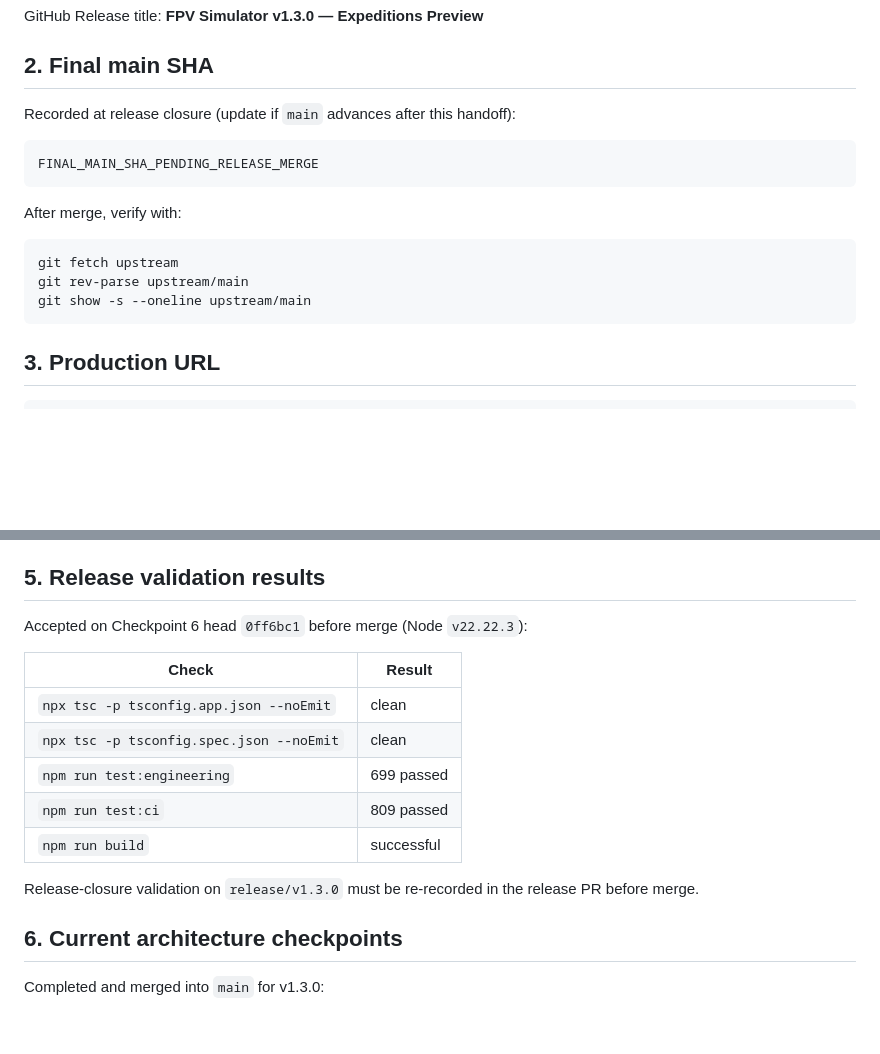
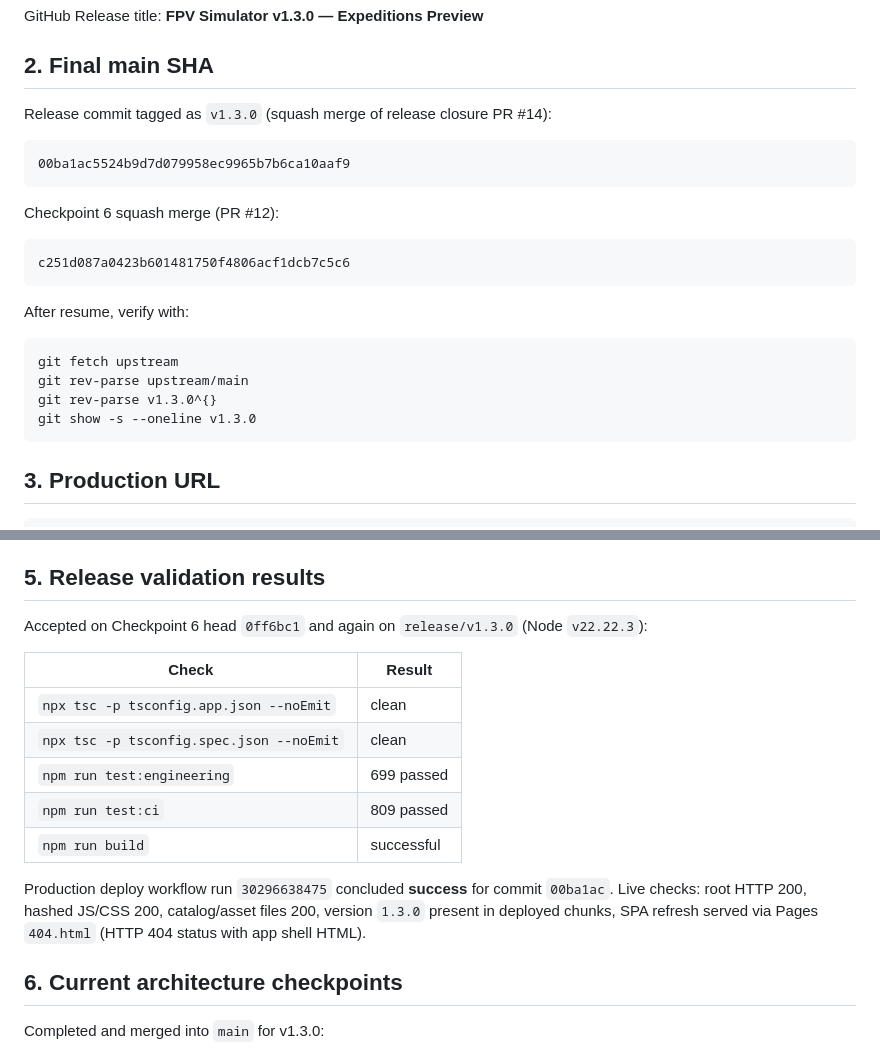
Before and after one commit to AmjadGn/fpv-trainer, a Markdown page: docs/handoff/2026-08-11-project-resume.md, 2 parts joined by grey strips. GitHub-like rendering; blank space fills up the shorter version.

Commit message:
docs(handoff): record v1.3.0 release SHA and deploy verification
Co-authored-by: Cursor <cursoragent@cursor.com>

````diff
--- a/docs/handoff/2026-08-11-project-resume.md
+++ b/docs/handoff/2026-08-11-project-resume.md
@@ -14,18 +14,25 @@ GitHub Release title: **FPV Simulator v1.3.0 — Expeditions Preview**
 
 ## 2. Final main SHA
 
-Recorded at release closure (update if `main` advances after this handoff):
+Release commit tagged as `v1.3.0` (squash merge of release closure PR #14):
 
 ```text
-FINAL_MAIN_SHA_PENDING_RELEASE_MERGE
+00ba1ac5524b9d7d079958ec9965b7b6ca10aaf9
 ```
 
-After merge, verify with:
+Checkpoint 6 squash merge (PR #12):
+
+```text
+c251d087a0423b601481750f4806acf1dcb7c5c6
+```
+
+After resume, verify with:
 
 ```bash
 git fetch upstream
 git rev-parse upstream/main
-git show -s --oneline upstream/main
+git rev-parse v1.3.0^{}
+git show -s --oneline v1.3.0
 ```
 
 ## 3. Production URL
@@ -47,7 +54,7 @@ There was no prior Firebase / Vercel / Netlify / Wrangler production frontend ho
 
 ## 5. Release validation results
 
-Accepted on Checkpoint 6 head `0ff6bc1` before merge (Node `v22.22.3`):
+Accepted on Checkpoint 6 head `0ff6bc1` and again on `release/v1.3.0` (Node `v22.22.3`):
 
 | Check | Result |
 | --- | --- |
@@ -57,7 +64,7 @@ Accepted on Checkpoint 6 head `0ff6bc1` before merge (Node `v22.22.3`):
 | `npm run test:ci` | 809 passed |
 | `npm run build` | successful |
 
-Release-closure validation on `release/v1.3.0` must be re-recorded in the release PR before merge.
+Production deploy workflow run `30296638475` concluded **success** for commit `00ba1ac`. Live checks: root HTTP 200, hashed JS/CSS 200, catalog/asset files 200, version `1.3.0` present in deployed chunks, SPA refresh served via Pages `404.html` (HTTP 404 status with app shell HTML).
 
 ## 6. Current architecture checkpoints
 
````
